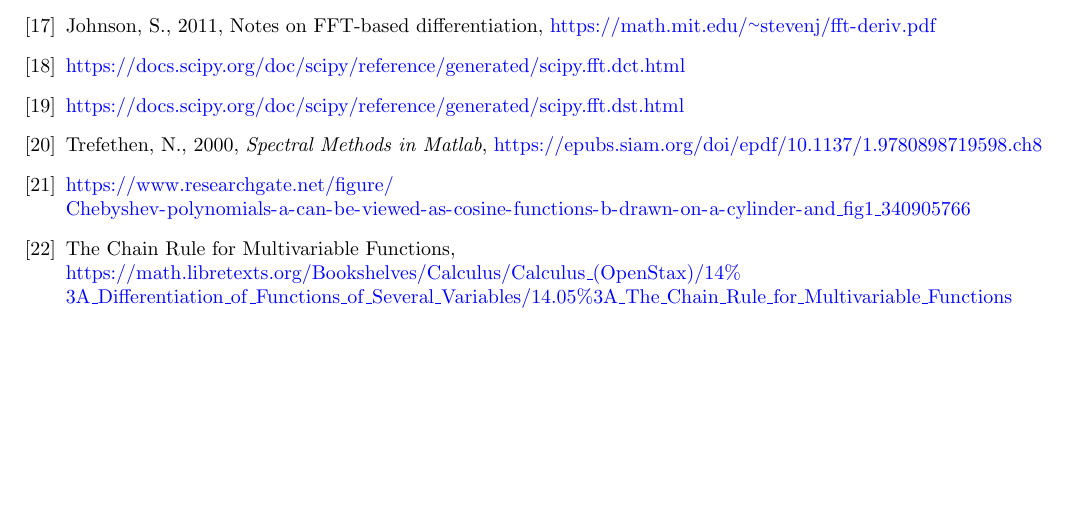
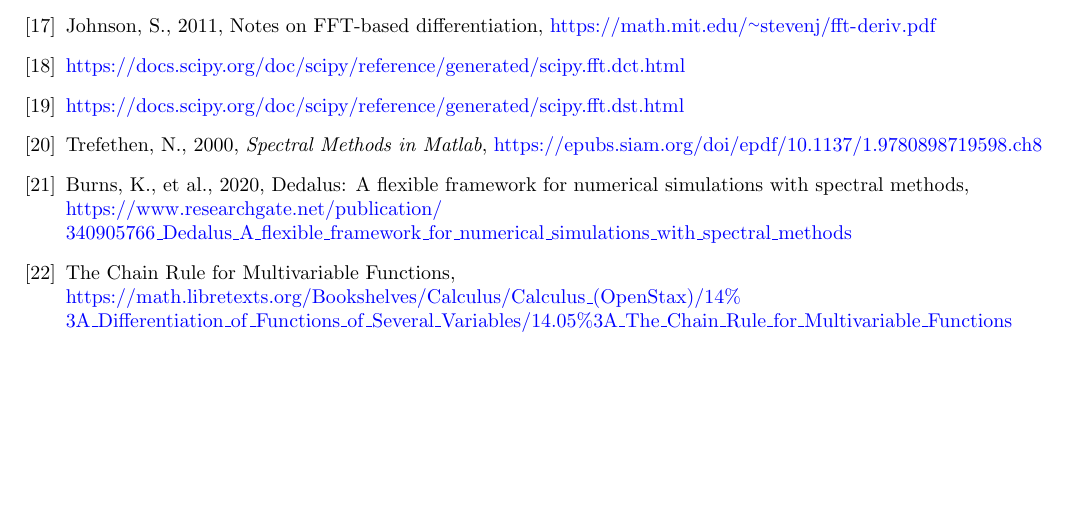
Before and after one commit to pavelkomarov/spectral-derivatives, a LaTeX document (doc/math.tex): part of page 20 of 20, cut so that both start at the same text. Compiled offline with pdfLaTeX.

Commit message:
improved citation

```diff
--- a/doc/math.tex
+++ b/doc/math.tex
@@ -914,7 +914,7 @@ So although \texttt{numpy} does provide the \texttt{fftn} function for transform
 \bibitem{trefethen}
 	Trefethen, N., 2000, \textit{Spectral Methods in Matlab}, \url{https://epubs.siam.org/doi/epdf/10.1137/1.9780898719598.ch8}
 \bibitem{cylinder}
-	\url{https://www.researchgate.net/figure/Chebyshev-polynomials-a-can-be-viewed-as-cosine-functions-b-drawn-on-a-cylinder-and_fig1_340905766}
+	Burns, K., et al., 2020, Dedalus: A flexible framework for numerical simulations with spectral methods, \url{https://www.researchgate.net/publication/340905766_Dedalus_A_flexible_framework_for_numerical_simulations_with_spectral_methods}
 \bibitem{chainrule}
 	The Chain Rule for Multivariable Functions, \url{https://math.libretexts.org/Bookshelves/Calculus/Calculus_(OpenStax)/14%3A_Differentiation_of_Functions_of_Several_Variables/14.05%3A_The_Chain_Rule_for_Multivariable_Functions}
 \end{thebibliography}
```
